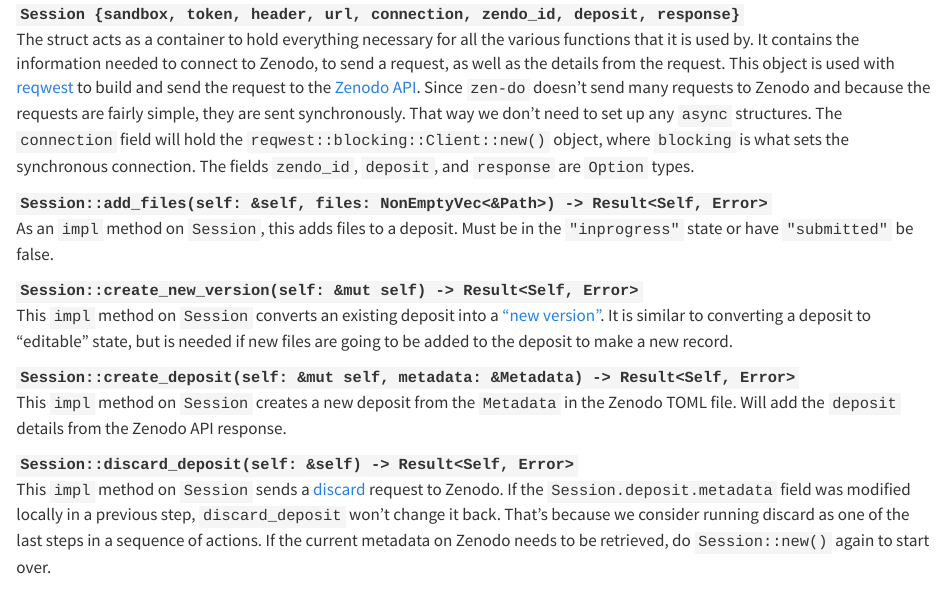
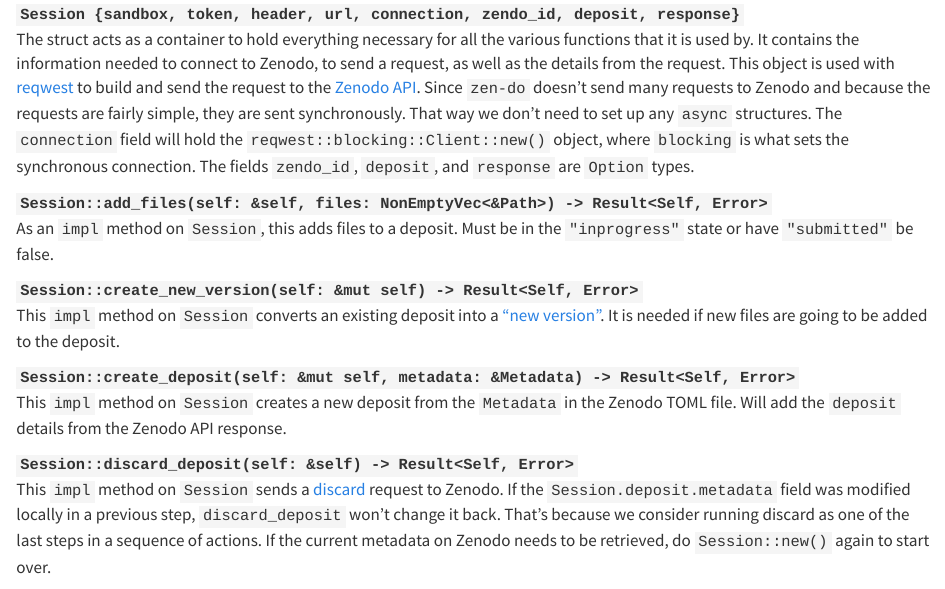
Before and after one commit to seedcase-project/zen-do, a Quarto document (docs/design/interface/rust.qmd): the page in a window 1100 px wide, from 8650 px down. Rendered offline with R 4.5, knitr and Pandoc in place of Quarto, with nearby package versions; drawn as R Markdown's standard HTML page in place of the format the file asks for.

Commit message:
docs: clarify `newversion` is needed to add files
Co-authored-by: fruvago <57952344+fruvago@users.noreply.github.com>

```diff
--- a/docs/design/interface/rust.qmd
+++ b/docs/design/interface/rust.qmd
@@ -478,9 +478,8 @@
 `Session::create_new_version(self: &mut self) -> Result<Self, Error>`
 
 :   This `impl` method on `Session` converts an existing deposit into a ["new
-    version"](https://developers.zenodo.org/#new-version). It is similar to
-    converting a deposit to "editable" state, but is needed if new files are
-    going to be added to the deposit to make a new record.
+    version"](https://developers.zenodo.org/#new-version). It is needed if new files are
+    going to be added to the deposit.
 
 `Session::create_deposit(self: &mut self, metadata: &Metadata) -> Result<Self, Error>`
 
```
